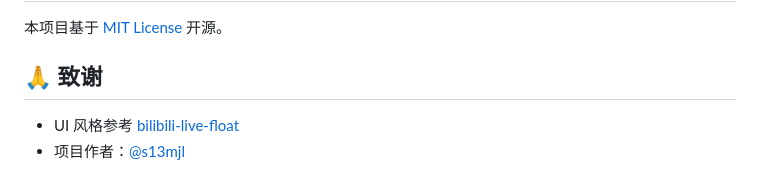
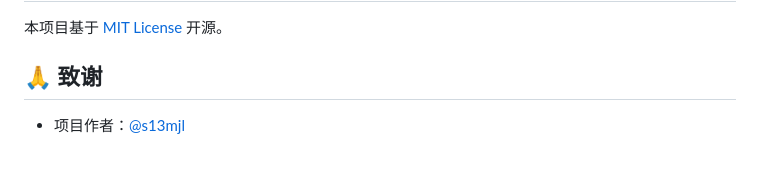
Before and after one commit to s13mjl/float_textbox, a Markdown page: README.md, the part around the change. GitHub-like rendering.

Commit message:
移除 README 中错误的 UI 风格参考

```diff
--- a/README.md
+++ b/README.md
@@ -92,5 +92,4 @@ float_textbox/
 
 ## 🙏 致谢
 
-- UI 风格参考 [bilibili-live-float](https://github.com/Dawnnnnnn/bilibili-live-float)
 - 项目作者：[@s13mjl](https://github.com/s13mjl)
```
